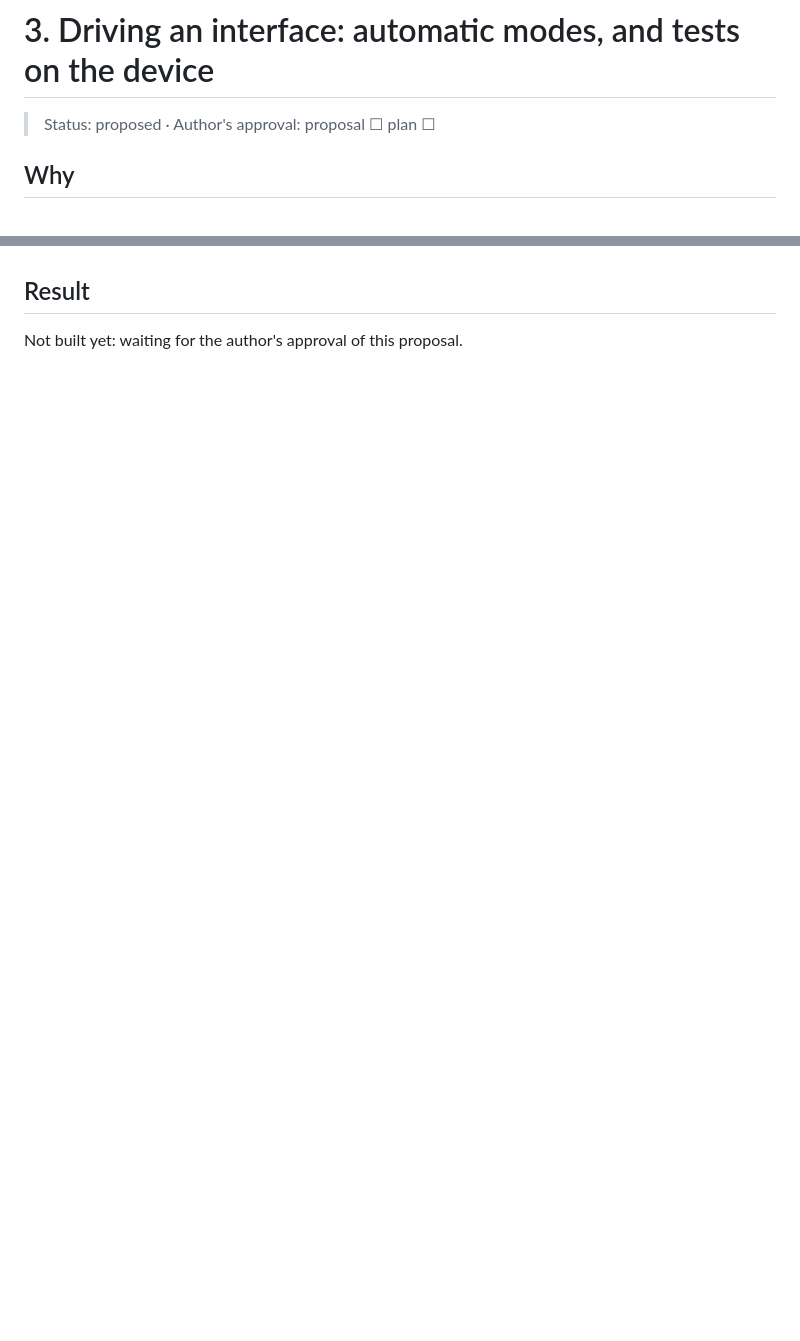
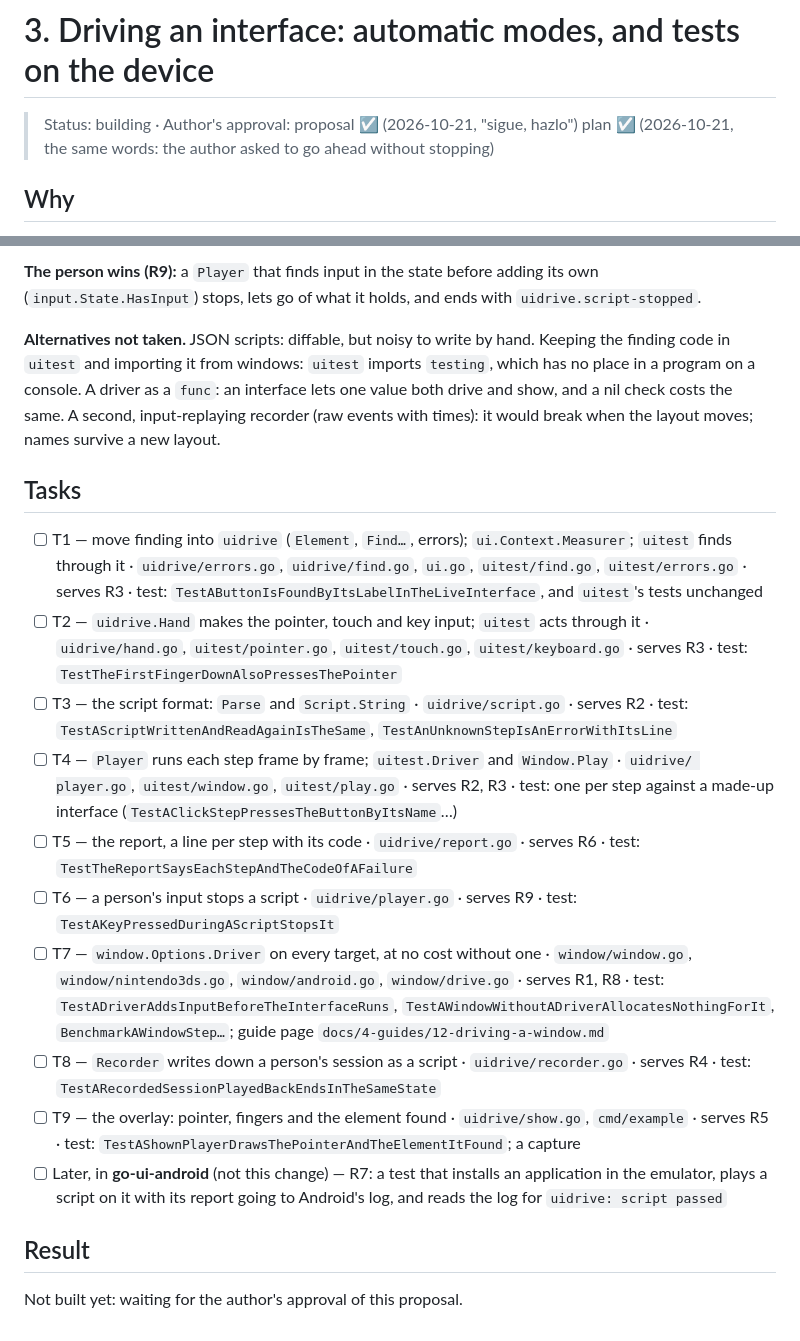
Before and after one commit to akrck02/go-ui, a Markdown page: docs/proposals/3-driving-an-interface.md, 2 parts joined by grey strips. Drawn GitHub-style; blank space fills up the shorter version.

```diff
--- a/docs/proposals/3-driving-an-interface.md
+++ b/docs/proposals/3-driving-an-interface.md
@@ -1,6 +1,7 @@
 # 3. Driving an interface: automatic modes, and tests on the device
 
-> Status: proposed · Author's approval: proposal ☐ plan ☐
+> Status: building · Author's approval: proposal ☑ (2026-10-21, "sigue, hazlo") plan ☑ (2026-10-21,
+> the same words: the author asked to go ahead without stopping)
 
 ## Why
 
@@ -54,3 +105,41 @@ computer, a phone or a 3DS, cannot be driven:
+**The person wins (R9):** a `Player` that finds input in the state before adding its own
+(`input.State.HasInput`) stops, lets go of what it holds, and ends with `uidrive.script-stopped`.
+
+**Alternatives not taken.** JSON scripts: diffable, but noisy to write by hand. Keeping the
+finding code in `uitest` and importing it from windows: `uitest` imports `testing`, which has no
+place in a program on a console. A driver as a `func`: an interface lets one value both drive and
+show, and a nil check costs the same. A second, input-replaying recorder (raw events with times):
+it would break when the layout moves; names survive a new layout.
+
+## Tasks
+
+- [ ] T1 — move finding into `uidrive` (`Element`, `Find…`, errors); `ui.Context.Measurer`; `uitest`
+  finds through it · `uidrive/errors.go`, `uidrive/find.go`, `ui.go`, `uitest/find.go`,
+  `uitest/errors.go` · serves R3 · test: `TestAButtonIsFoundByItsLabelInTheLiveInterface`, and
+  `uitest`'s tests unchanged
+- [ ] T2 — `uidrive.Hand` makes the pointer, touch and key input; `uitest` acts through it ·
+  `uidrive/hand.go`, `uitest/pointer.go`, `uitest/touch.go`, `uitest/keyboard.go` · serves R3 ·
+  test: `TestTheFirstFingerDownAlsoPressesThePointer`
+- [ ] T3 — the script format: `Parse` and `Script.String` · `uidrive/script.go` · serves R2 · test:
+  `TestAScriptWrittenAndReadAgainIsTheSame`, `TestAnUnknownStepIsAnErrorWithItsLine`
+- [ ] T4 — `Player` runs each step frame by frame; `uitest.Driver` and `Window.Play` · `uidrive/
+  player.go`, `uitest/window.go`, `uitest/play.go` · serves R2, R3 · test: one per step against a
+  made-up interface (`TestAClickStepPressesTheButtonByItsName`…)
+- [ ] T5 — the report, a line per step with its code · `uidrive/report.go` · serves R6 · test:
+  `TestTheReportSaysEachStepAndTheCodeOfAFailure`
+- [ ] T6 — a person's input stops a script · `uidrive/player.go` · serves R9 · test:
+  `TestAKeyPressedDuringAScriptStopsIt`
+- [ ] T7 — `window.Options.Driver` on every target, at no cost without one · `window/window.go`,
+  `window/nintendo3ds.go`, `window/android.go`, `window/drive.go` · serves R1, R8 · test:
+  `TestADriverAddsInputBeforeTheInterfaceRuns`, `TestAWindowWithoutADriverAllocatesNothingForIt`,
+  `BenchmarkAWindowStep…`; guide page `docs/4-guides/12-driving-a-window.md`
+- [ ] T8 — `Recorder` writes down a person's session as a script · `uidrive/recorder.go` · serves R4
+  · test: `TestARecordedSessionPlayedBackEndsInTheSameState`
+- [ ] T9 — the overlay: pointer, fingers and the element found · `uidrive/show.go`, `cmd/example` ·
+  serves R5 · test: `TestAShownPlayerDrawsThePointerAndTheElementItFound`; a capture
+- [ ] Later, in **go-ui-android** (not this change) — R7: a test that installs an application in
+  the emulator, plays a script on it with its report going to Android's log, and reads the log
+  for `uidrive: script passed`
 
 ## Result
 
```
Also changed, not shown: other parts of docs/proposals/3-driving-an-interface.md (+57 -7 lines).
